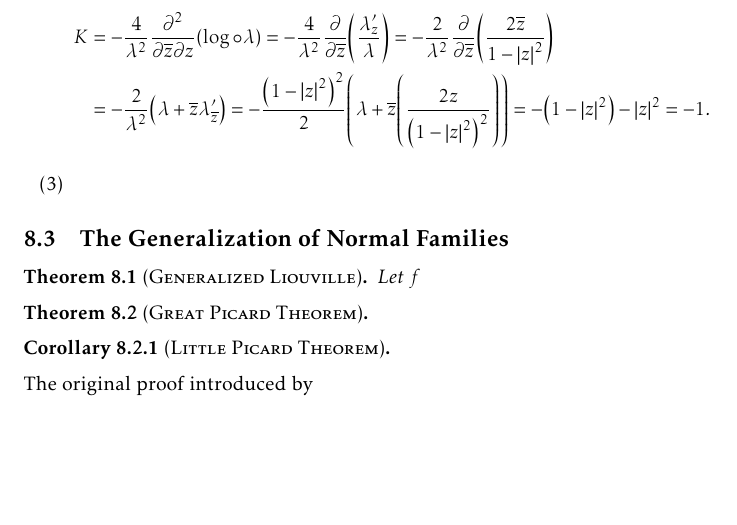
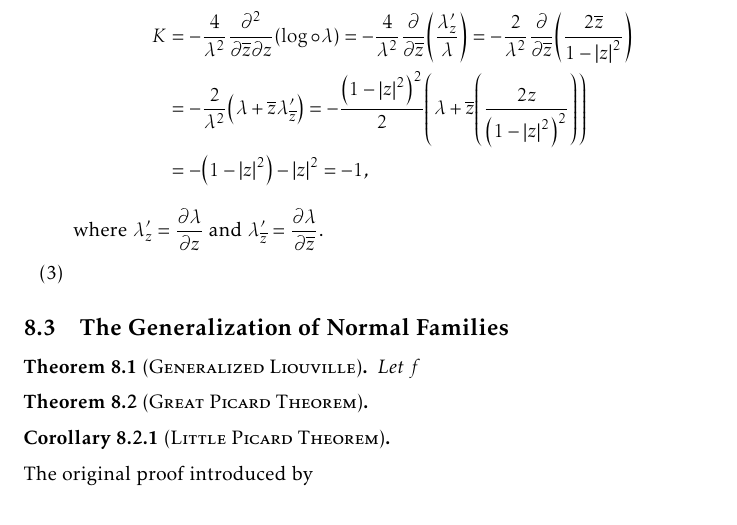
Before and after one commit to slipperking/complex-analysis-latex, a LaTeX document (main.tex): part of page 162 of 171 before the commit and part of page 162 of 172 after it, cut so that both start at the same text, the shorter picture padded with empty space. Compiled offline with pdfLaTeX.

Commit message:
overleaf_to_git (Fri Aug 29 10:59:15 2025 -0700): update main.tex from r20785 to r20788

```diff
--- a/main.tex
+++ b/main.tex
@@ -3607,8 +3607,9 @@ The three following metrics are of particular interest in complex differential g
         The Poincaré metric has constant negative curvature \(-1\) since
         \begin{align*}
             K&=-\frac{4}{\lambda^2}\pdv[2]{}{\overline{z}}{z}\qty(\log\circ\lambda)=-\frac{4}{\lambda^2}\pdv{\overline{z}}(\frac{\lambda'_z}{\lambda})=-\frac{2}{\lambda^2}\pdv{\overline{z}}(\frac{2\overline{z}}{1-\abs{z}^2})\\
-            &=-\frac{2}{\lambda^2}\qty(\lambda+\overline{z}\lambda'_{\overline{z}})=-\frac{\qty(1-\abs{z}^2)^2}{2}\qty(\lambda+\overline{z}\qty(\frac{2z}{\qty(1-\abs{z}^2)^2}))=-\qty(1-\abs{z}^2)-\abs{z}^2=-1.
-        \end{align*}
+            &=-\frac{2}{\lambda^2}\qty(\lambda+\overline{z}\lambda'_{\overline{z}})=-\frac{\qty(1-\abs{z}^2)^2}{2}\qty(\lambda+\overline{z}\qty(\frac{2z}{\qty(1-\abs{z}^2)^2}))\\
+            &=-\qty(1-\abs{z}^2)-\abs{z}^2=-1,
+        \end{align*} where \(\lambda'_z=\pdv{\lambda}{z}\) and \(\lambda'_{\overline{z}}=\pdv{\lambda}{\overline{z}}\).
     \item
 \end{enumerate}
 \subsection{The Generalization of Normal Families}
```
